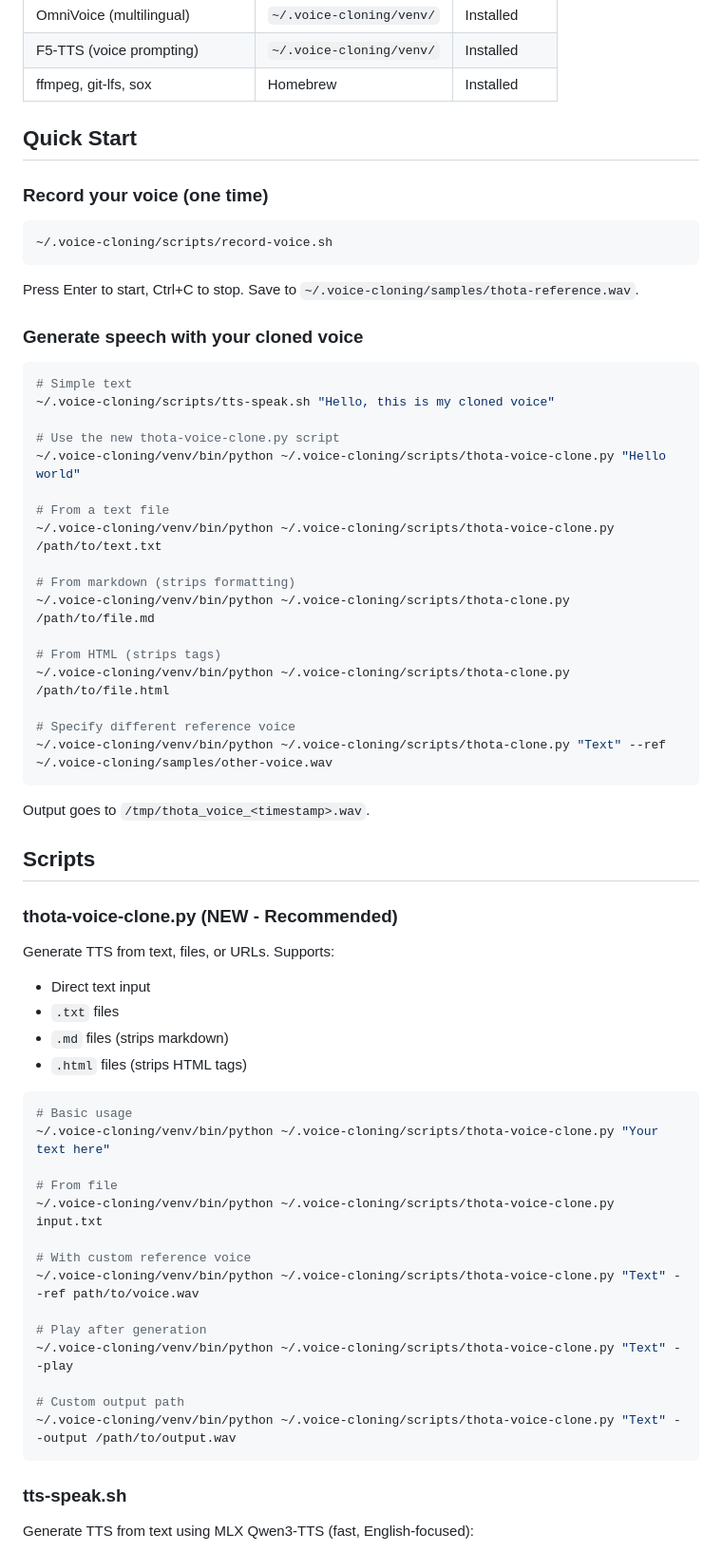
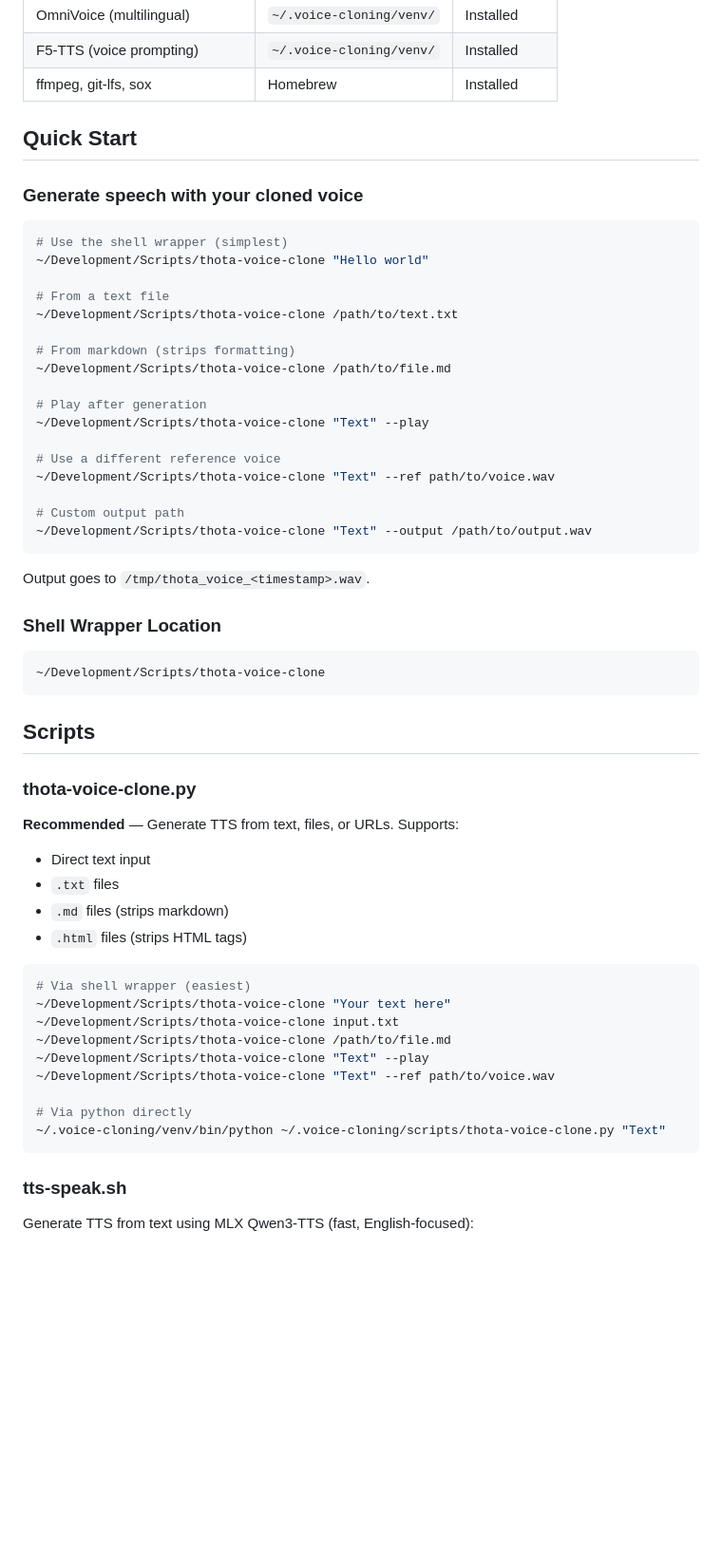
Before and after one commit to thotas/voice-cloning, a Markdown page: README.md, the part around one of its changes. Shown at 95% size. Rendered like a GitHub page; blank space fills up the shorter version.

Commit message:
Update README with shell wrapper location
- Added ~/Development/Scripts/thota-voice-clone to Quick Start
- Updated thota-voice-clone.py section with shell wrapper usage
- Added Directory Layout showing shell wrapper location

Co-Authored-By: Claude Opus 4.6 <noreply@anthropic.com>

````diff
--- a/README.md
+++ b/README.md
@@ -16,63 +16,56 @@ Everything is already set up on this Mac Mini (M4, 24GB):
 
 ## Quick Start
 
-### Record your voice (one time)
-
-```bash
-~/.voice-cloning/scripts/record-voice.sh
-```
-
-Press Enter to start, Ctrl+C to stop. Save to `~/.voice-cloning/samples/thota-reference.wav`.
-
 ### Generate speech with your cloned voice
 
 ```bash
-# Simple text
-~/.voice-cloning/scripts/tts-speak.sh "Hello, this is my cloned voice"
-
-# Use the new thota-voice-clone.py script
-~/.voice-cloning/venv/bin/python ~/.voice-cloning/scripts/thota-voice-clone.py "Hello world"
+# Use the shell wrapper (simplest)
+~/Development/Scripts/thota-voice-clone "Hello world"
 
 # From a text file
-~/.voice-cloning/venv/bin/python ~/.voice-cloning/scripts/thota-voice-clone.py /path/to/text.txt
+~/Development/Scripts/thota-voice-clone /path/to/text.txt
 
 # From markdown (strips formatting)
-~/.voice-cloning/venv/bin/python ~/.voice-cloning/scripts/thota-clone.py /path/to/file.md
+~/Development/Scripts/thota-voice-clone /path/to/file.md
 
-# From HTML (strips tags)
-~/.voice-cloning/venv/bin/python ~/.voice-cloning/scripts/thota-clone.py /path/to/file.html
+# Play after generation
+~/Development/Scripts/thota-voice-clone "Text" --play
 
-# Specify different reference voice
-~/.voice-cloning/venv/bin/python ~/.voice-cloning/scripts/thota-clone.py "Text" --ref ~/.voice-cloning/samples/other-voice.wav
+# Use a different reference voice
+~/Development/Scripts/thota-voice-clone "Text" --ref path/to/voice.wav
+
+# Custom output path
+~/Development/Scripts/thota-voice-clone "Text" --output /path/to/output.wav
 ```
 
 Output goes to `/tmp/thota_voice_<timestamp>.wav`.
 
+### Shell Wrapper Location
+
+```
+~/Development/Scripts/thota-voice-clone
+```
+
 ## Scripts
 
-### thota-voice-clone.py (NEW - Recommended)
+### thota-voice-clone.py
 
-Generate TTS from text, files, or URLs. Supports:
+**Recommended** — Generate TTS from text, files, or URLs. Supports:
 - Direct text input
 - `.txt` files
 - `.md` files (strips markdown)
 - `.html` files (strips HTML tags)
 
 ```bash
-# Basic usage
-~/.voice-cloning/venv/bin/python ~/.voice-cloning/scripts/thota-voice-clone.py "Your text here"
+# Via shell wrapper (easiest)
+~/Development/Scripts/thota-voice-clone "Your text here"
+~/Development/Scripts/thota-voice-clone input.txt
+~/Development/Scripts/thota-voice-clone /path/to/file.md
+~/Development/Scripts/thota-voice-clone "Text" --play
+~/Development/Scripts/thota-voice-clone "Text" --ref path/to/voice.wav
 
-# From file
-~/.voice-cloning/venv/bin/python ~/.voice-cloning/scripts/thota-voice-clone.py input.txt
-
-# With custom reference voice
-~/.voice-cloning/venv/bin/python ~/.voice-cloning/scripts/thota-voice-clone.py "Text" --ref path/to/voice.wav
-
-# Play after generation
-~/.voice-cloning/venv/bin/python ~/.voice-cloning/scripts/thota-voice-clone.py "Text" --play
-
-# Custom output path
-~/.voice-cloning/venv/bin/python ~/.voice-cloning/scripts/thota-voice-clone.py "Text" --output /path/to/output.wav
+# Via python directly
+~/.voice-cloning/venv/bin/python ~/.voice-cloning/scripts/thota-voice-clone.py "Text"
 ```
 
 ### tts-speak.sh
````
Also changed, not shown: other parts of README.md (+5 -2 lines).
